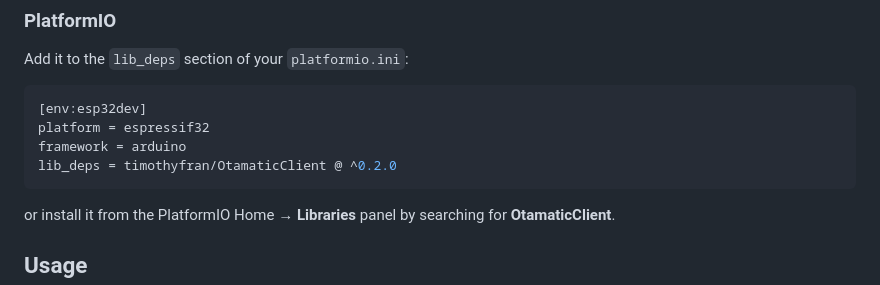
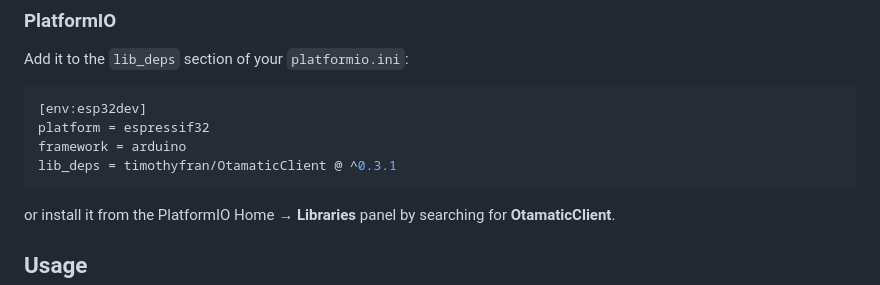
Before and after one commit to TimothyFran/OtamaticClient, a Markdown page: README.md, the part around the change. GitHub-like rendering.

Commit message:
Update OtamaticClient dependency version to 0.3.1

````diff
--- a/README.md
+++ b/README.md
@@ -37,7 +37,7 @@ Add it to the `lib_deps` section of your `platformio.ini`:
 [env:esp32dev]
 platform = espressif32
 framework = arduino
-lib_deps = timothyfran/OtamaticClient @ ^0.2.0
+lib_deps = timothyfran/OtamaticClient @ ^0.3.1
 ```
 
 or install it from the PlatformIO Home → **Libraries** panel by searching for
````
